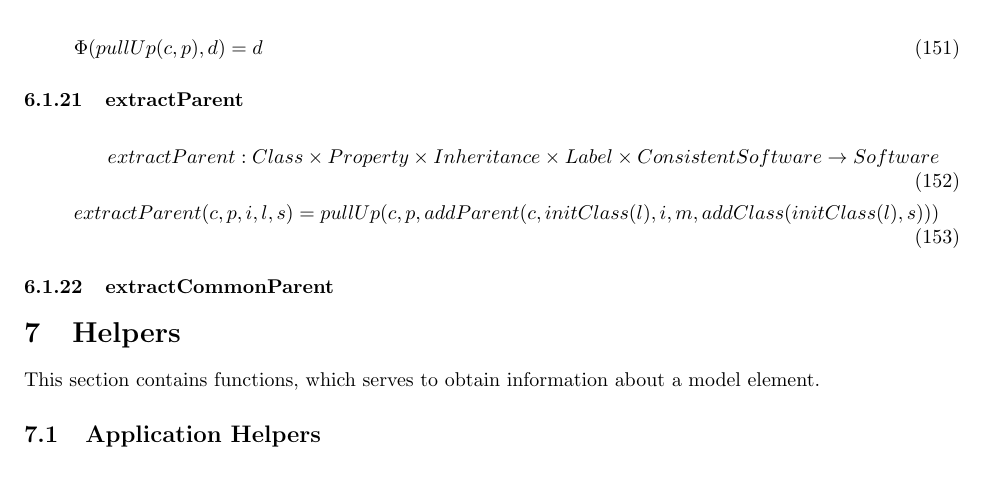
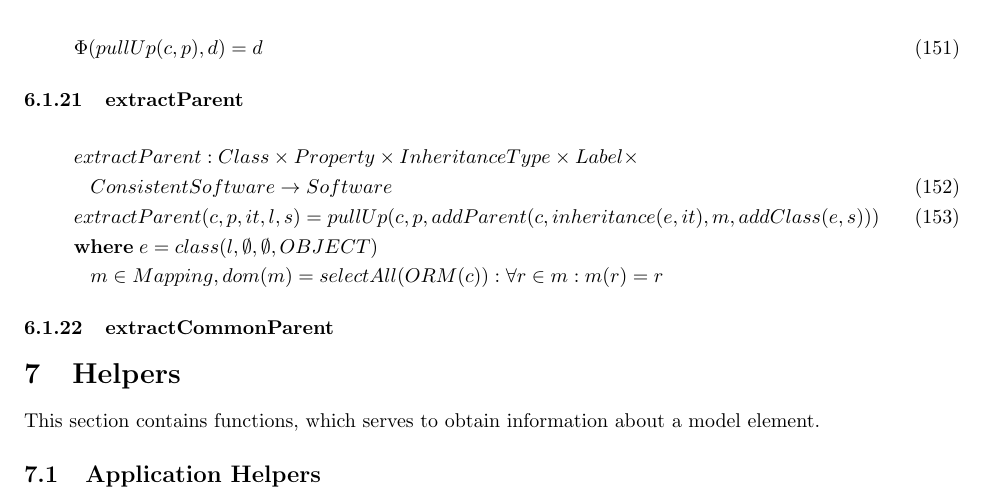
Before and after one commit to macekond/comsis_transformations_apendix, a LaTeX document (transformationlist.tex): part of page 16 of 20, cut so that both start at the same text. Compiled offline with pdfLaTeX.

Commit message:
fixed extractParent

```diff
--- a/transformationlist.tex
+++ b/transformationlist.tex
@@ -869,12 +869,12 @@ addTable(ORM(c), d)) \nonumber \\
 \end{align}
 
 \subsubsection{extractParent}
-%TODO do
 \begin{align}
-extractParent: Class \times Property \times Inheritance \times Label \times ConsistentSoftware \rightarrow Software \\
-extractParent(c, p, i, l, s) = pullUp(c, p, addParent(c, initClass(l), i, m,  addClass(initClass(l) ,s)))
-%TODO initClass(l)
-%TODO m
+& extractParent: Class \times Property \times InheritanceType \times Label \times  \nonumber \\
+& \;\;\; ConsistentSoftware \rightarrow Software \\
+& extractParent(c, p, it, l, s) = pullUp(c, p, addParent(c,inheritance(e, it), m,  addClass(e, s))) \\
+& \mathbf{where} \; e = class(l, \emptyset, \emptyset, OBJECT)  \nonumber \\
+& \;\;\; m \in Mapping, dom(m) = selectAll(ORM(c)) : \forall r \in m :  m(r) = r \nonumber
 \end{align}
 
 
```
